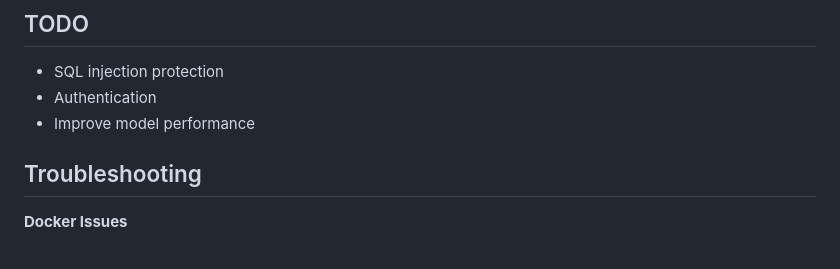
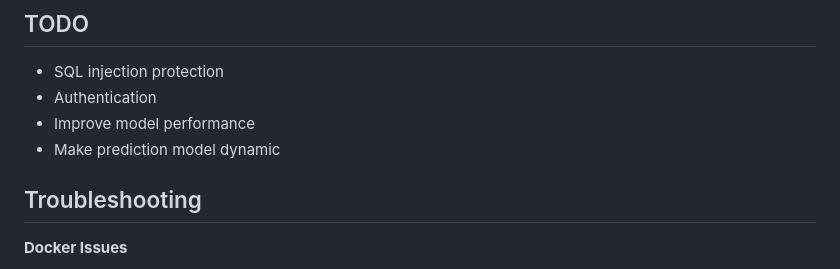
Before and after one commit to xiaobailjlj/tesla, a Markdown page: README.md, the part around the change. GitHub-like rendering.

```diff
--- a/README.md
+++ b/README.md
@@ -171,6 +171,7 @@ curl -X POST http://127.0.0.1:7700/api/car/predict \
 - SQL injection protection
 - Authentication
 - Improve model performance
+- Make prediction model dynamic
 
 ## Troubleshooting
 **Docker Issues**
```
